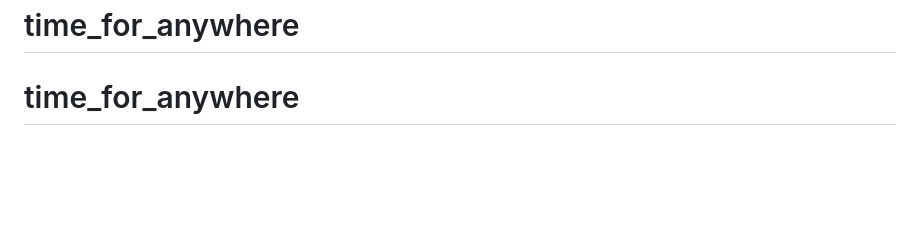
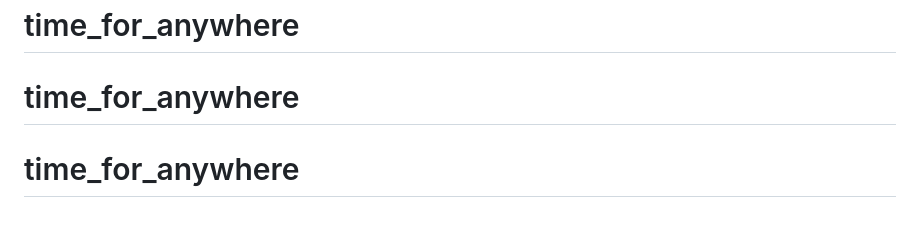
Before and after one commit to JanghyuckChoi/time_for_anywhere, a Markdown page: README.md, the part around the change. Drawn GitHub-style; blank space fills up the shorter version.

```diff
--- a/README.md
+++ b/README.md
@@ -127,3 +127,4 @@ MIT License
 # time_for_anywhere
 # time_for_anywhere
 # time_for_anywhere
+# time_for_anywhere
```
